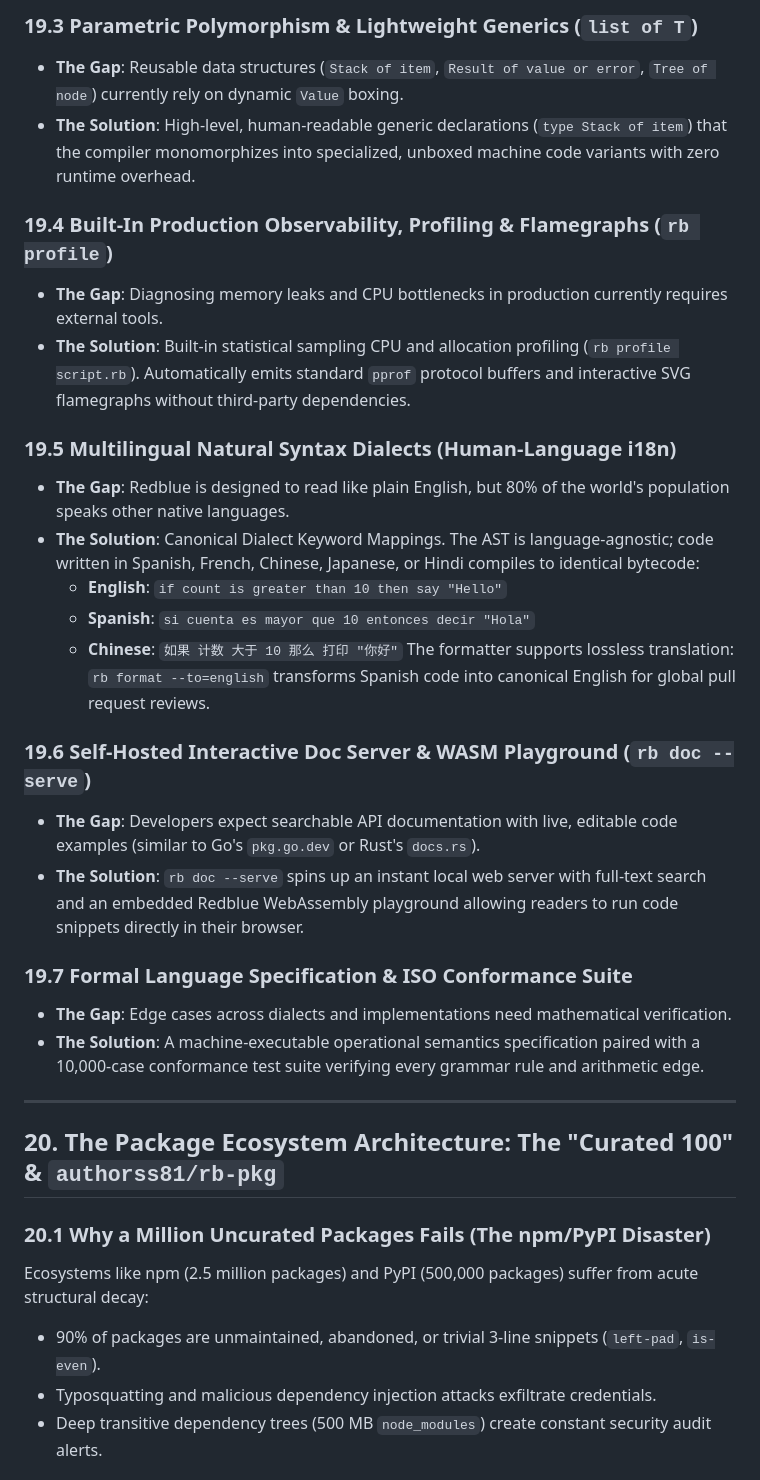
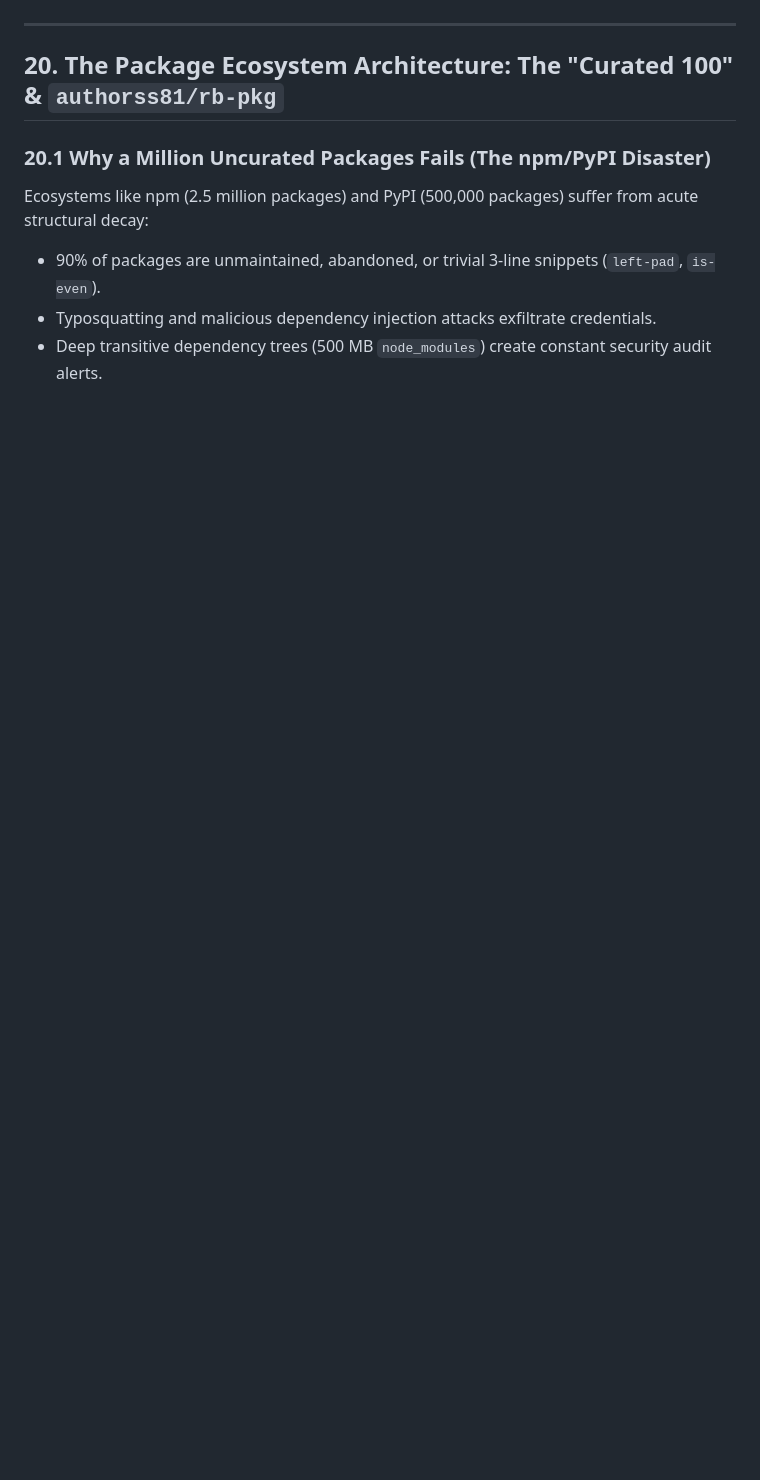
Before and after one commit to authorss81/redblue, a Markdown page: docs/FUTURE_ROADMAP_AND_DEFERRED.md, the part around one of its changes. Rendered like a GitHub page; blank space fills up the shorter version.

```diff
--- a/docs/FUTURE_ROADMAP_AND_DEFERRED.md
+++ b/docs/FUTURE_ROADMAP_AND_DEFERRED.md
@@ -695,26 +732,3 @@ To compete directly with mature industry titans (Rust, Go, TypeScript, Swift), R
-### 19.3 Parametric Polymorphism & Lightweight Generics (`list of T`)
-- **The Gap**: Reusable data structures (`Stack of item`, `Result of value or error`, `Tree of node`) currently rely on dynamic `Value` boxing.
-- **The Solution**: High-level, human-readable generic declarations (`type Stack of item`) that the compiler monomorphizes into specialized, unboxed machine code variants with zero runtime overhead.
-
-### 19.4 Built-In Production Observability, Profiling & Flamegraphs (`rb profile`)
-- **The Gap**: Diagnosing memory leaks and CPU bottlenecks in production currently requires external tools.
-- **The Solution**: Built-in statistical sampling CPU and allocation profiling (`rb profile script.rb`). Automatically emits standard `pprof` protocol buffers and interactive SVG flamegraphs without third-party dependencies.
-
-### 19.5 Multilingual Natural Syntax Dialects (Human-Language i18n)
-- **The Gap**: Redblue is designed to read like plain English, but 80% of the world's population speaks other native languages.
-- **The Solution**: Canonical Dialect Keyword Mappings. The AST is language-agnostic; code written in Spanish, French, Chinese, Japanese, or Hindi compiles to identical bytecode:
-  - **English**: `if count is greater than 10 then say "Hello"`
-  - **Spanish**: `si cuenta es mayor que 10 entonces decir "Hola"`
-  - **Chinese**: `如果 计数 大于 10 那么 打印 "你好"`
-  The formatter supports lossless translation: `rb format --to=english` transforms Spanish code into canonical English for global pull request reviews.
-
-### 19.6 Self-Hosted Interactive Doc Server & WASM Playground (`rb doc --serve`)
-- **The Gap**: Developers expect searchable API documentation with live, editable code examples (similar to Go's `pkg.go.dev` or Rust's `docs.rs`).
-- **The Solution**: `rb doc --serve` spins up an instant local web server with full-text search and an embedded Redblue WebAssembly playground allowing readers to run code snippets directly in their browser.
-
-### 19.7 Formal Language Specification & ISO Conformance Suite
-- **The Gap**: Edge cases across dialects and implementations need mathematical verification.
-- **The Solution**: A machine-executable operational semantics specification paired with a 10,000-case conformance test suite verifying every grammar rule and arithmetic edge.
 
 ---
 
```
Also changed, not shown: other parts of docs/FUTURE_ROADMAP_AND_DEFERRED.md (+69 -32 lines).
